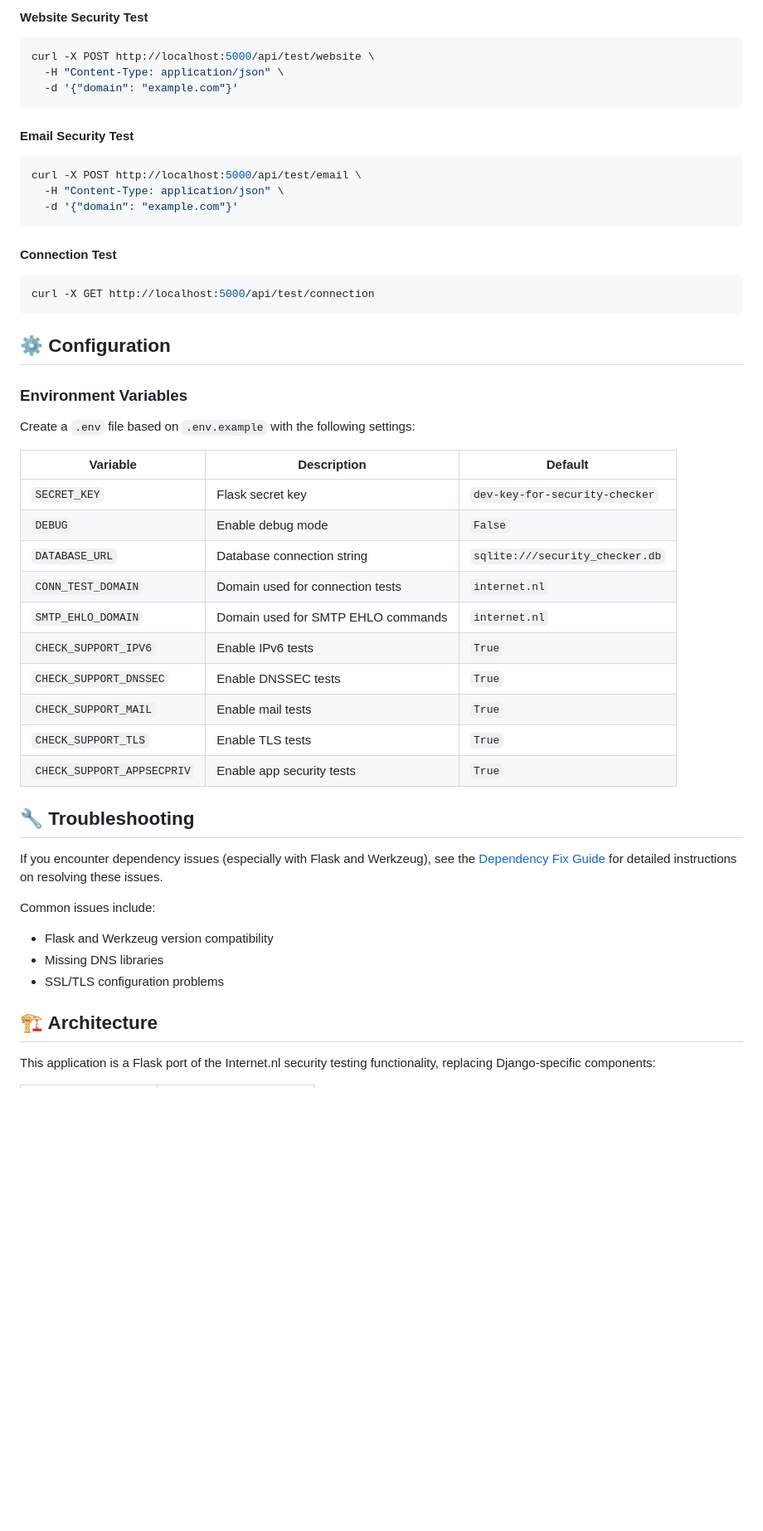
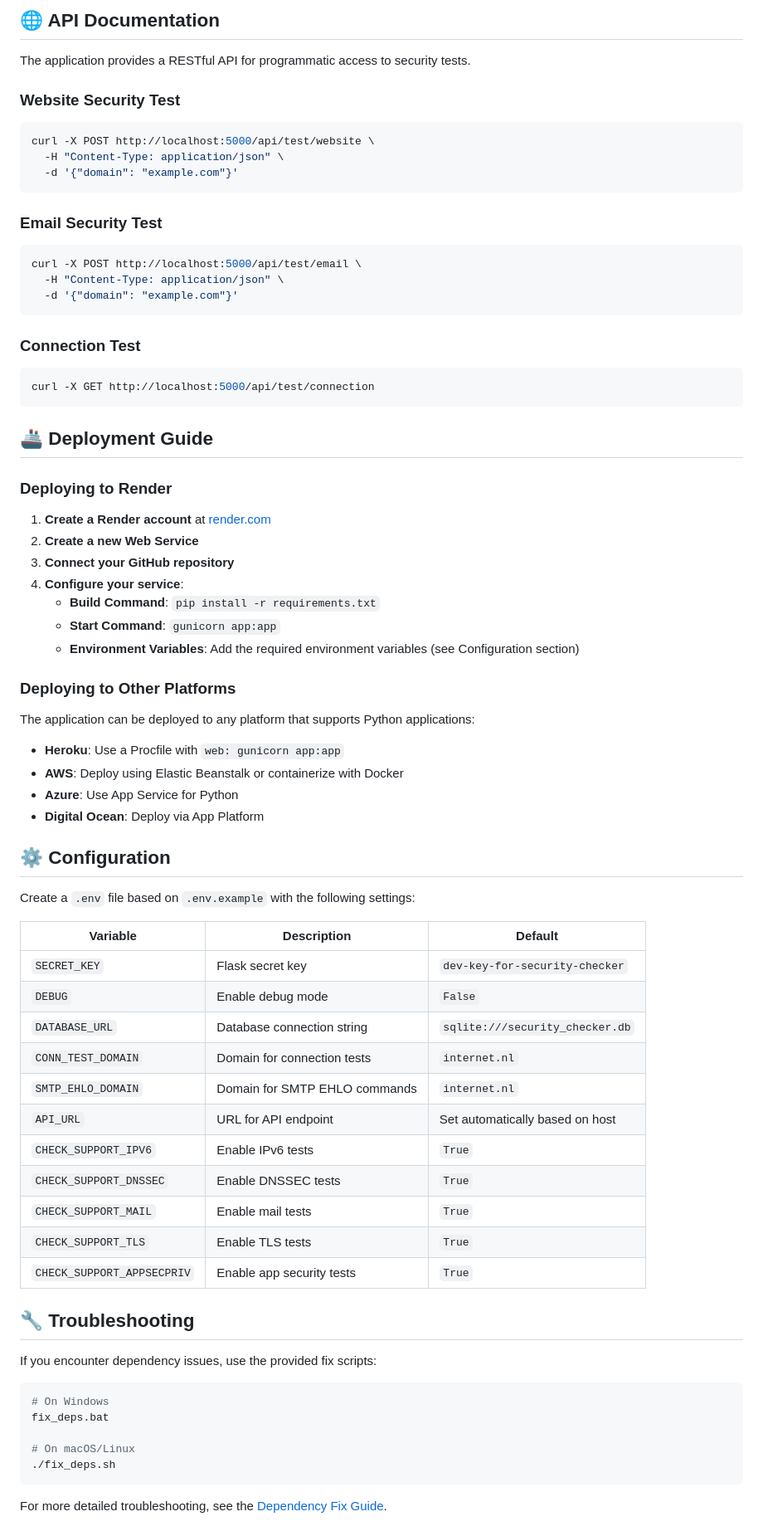
Before and after one commit to kushagra-singhh/safeInternet, a Markdown page: README.md, the part around one of its changes. Shown at 83% size. Drawn GitHub-style; blank space fills up the shorter version.

````diff
--- a/README.md
+++ b/README.md
@@ -113,26 +121,49 @@ The application will be accessible at http://localhost:5000
 
-#### Website Security Test
+## 🌐 API Documentation
+
+The application provides a RESTful API for programmatic access to security tests.
+
+### Website Security Test
 ```bash
 curl -X POST http://localhost:5000/api/test/website \
   -H "Content-Type: application/json" \
   -d '{"domain": "example.com"}'
 ```
 
-#### Email Security Test
+### Email Security Test
 ```bash
 curl -X POST http://localhost:5000/api/test/email \
   -H "Content-Type: application/json" \
   -d '{"domain": "example.com"}'
 ```
 
-#### Connection Test
+### Connection Test
 ```bash
 curl -X GET http://localhost:5000/api/test/connection
 ```
 
+## 🚢 Deployment Guide
+
+### Deploying to Render
+
+1. **Create a Render account** at [render.com](https://render.com/)
+2. **Create a new Web Service**
+3. **Connect your GitHub repository**
+4. **Configure your service**:
+   - **Build Command**: `pip install -r requirements.txt`
+   - **Start Command**: `gunicorn app:app`
+   - **Environment Variables**: Add the required environment variables (see Configuration section)
+
+### Deploying to Other Platforms
+
+The application can be deployed to any platform that supports Python applications:
+
+- **Heroku**: Use a Procfile with `web: gunicorn app:app`
+- **AWS**: Deploy using Elastic Beanstalk or containerize with Docker
+- **Azure**: Use App Service for Python
+- **Digital Ocean**: Deploy via App Platform
+
 ## ⚙️ Configuration
-
-### Environment Variables
 
 Create a `.env` file based on `.env.example` with the following settings:
 
@@ -141,8 +172,9 @@ Create a `.env` file based on `.env.example` with the following settings:
 | `SECRET_KEY` | Flask secret key | `dev-key-for-security-checker` |
 | `DEBUG` | Enable debug mode | `False` |
 | `DATABASE_URL` | Database connection string | `sqlite:///security_checker.db` |
-| `CONN_TEST_DOMAIN` | Domain used for connection tests | `internet.nl` |
-| `SMTP_EHLO_DOMAIN` | Domain used for SMTP EHLO commands | `internet.nl` |
+| `CONN_TEST_DOMAIN` | Domain for connection tests | `internet.nl` |
+| `SMTP_EHLO_DOMAIN` | Domain for SMTP EHLO commands | `internet.nl` |
+| `API_URL` | URL for API endpoint | Set automatically based on host |
 | `CHECK_SUPPORT_IPV6` | Enable IPv6 tests | `True` |
 | `CHECK_SUPPORT_DNSSEC` | Enable DNSSEC tests | `True` |
 | `CHECK_SUPPORT_MAIL` | Enable mail tests | `True` |
@@ -151,14 +183,15 @@ Create a `.env` file based on `.env.example` with the following settings:
 
 ## 🔧 Troubleshooting
 
-If you encounter dependency issues (especially with Flask and Werkzeug), see the [Dependency Fix Guide](DEPENDENCY_FIX.md) for detailed instructions on resolving these issues.
+If you encounter dependency issues, use the provided fix scripts:
 
-Common issues include:
-- Flask and Werkzeug version compatibility
-- Missing DNS libraries
-- SSL/TLS configuration problems
+```bash
+# On Windows
+fix_deps.bat
 
-## 🏗️ Architecture
+# On macOS/Linux
+./fix_deps.sh
+```
 
-This application is a Flask port of the Internet.nl security testing functionality, replacing Django-specific components:
+For more detailed troubleshooting, see the [Dependency Fix Guide](DEPENDENCY_FIX.md).
 
````
Also changed, not shown: other parts of README.md (+81 -58 lines).
